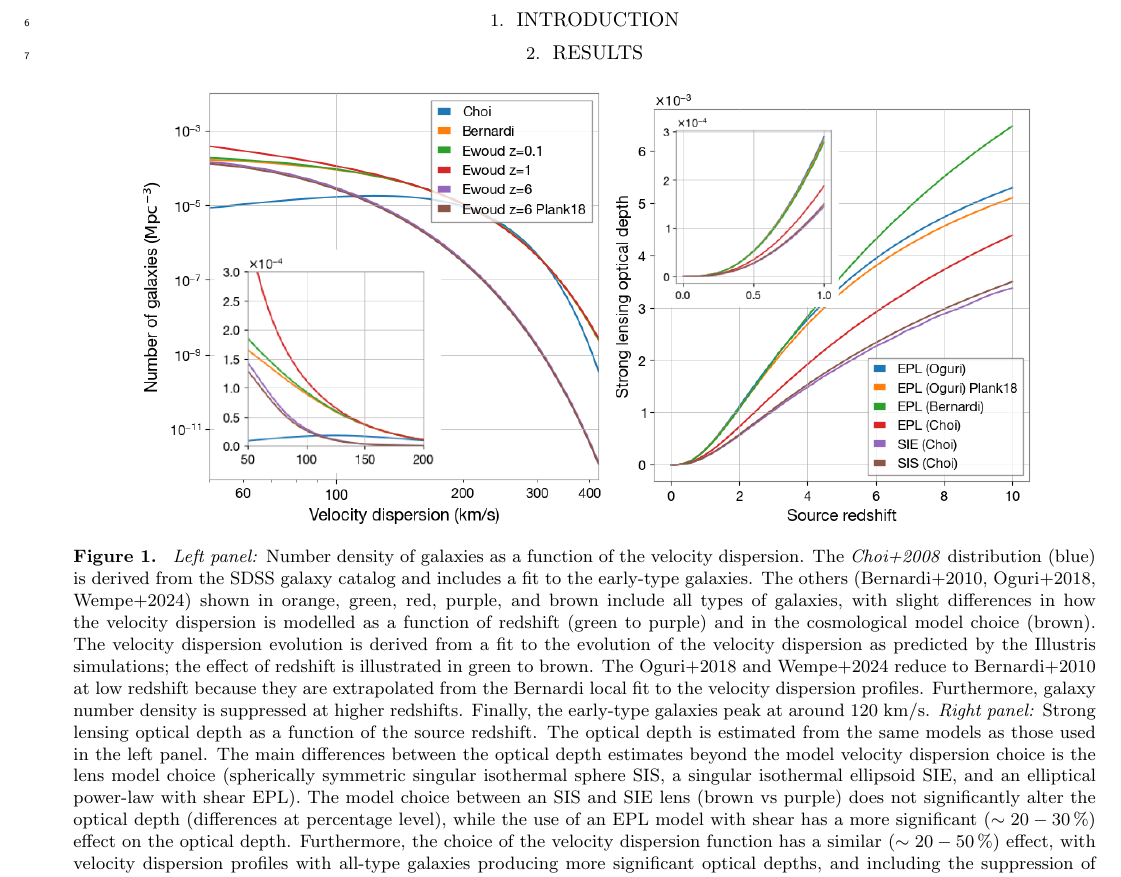
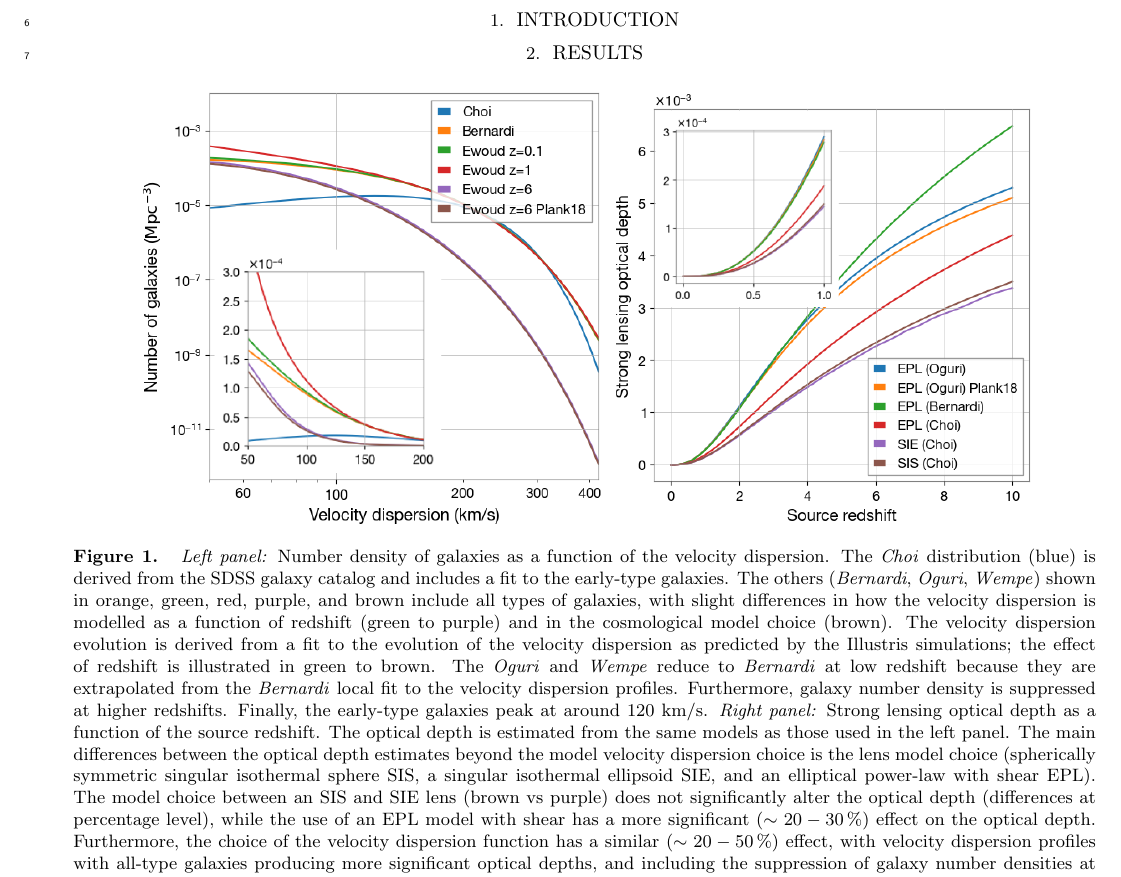
Before and after one commit to hemantaph/paper-1-BBH-rates, a LaTeX paper (paper.tex): part of page 1 of 2, cut so that both start at the same text. Compiled offline with pdfLaTeX.

Commit message:
Updated paper

```diff
--- a/paper.tex
+++ b/paper.tex
@@ -33,11 +33,11 @@ This is an abstract
   \caption{
     \emph{Left panel:} Number density of galaxies as a function of the velocity dispersion. % Context
     % Content
-    The \emph{Choi+2008} distribution (blue) is derived from the SDSS galaxy catalog and includes a fit to the early-type galaxies.
-    The others (Bernardi+2010, Oguri+2018, Wempe+2024) shown in orange, green, red, purple, and brown include all types of galaxies, with slight differences in how the velocity dispersion is modelled as a function of redshift (green to purple) and in the cosmological model choice (brown).
+    The \emph{Choi} distribution (blue) is derived from the SDSS galaxy catalog and includes a fit to the early-type galaxies.
+    The others (\emph{Bernardi}, \emph{Oguri}, \emph{Wempe}) shown in orange, green, red, purple, and brown include all types of galaxies, with slight differences in how the velocity dispersion is modelled as a function of redshift (green to purple) and in the cosmological model choice (brown).
     The velocity dispersion evolution is derived from a fit to the evolution of the velocity dispersion as predicted by the Illustris simulations; the effect of redshift is illustrated in green to brown.
     % Conclusion
-    The Oguri+2018 and Wempe+2024 reduce to Bernardi+2010 at low redshift because they are extrapolated from the Bernardi local fit to the velocity dispersion profiles.
+    The \emph{Oguri} and \emph{Wempe} reduce to \emph{Bernardi} at low redshift because they are extrapolated from the \emph{Bernardi} local fit to the velocity dispersion profiles.
     Furthermore, galaxy number density is suppressed at higher redshifts.
     Finally, the early-type galaxies peak at around 120 km/s.
     \emph{Right panel:} Strong lensing optical depth as a function of the source redshift. % Context
```
